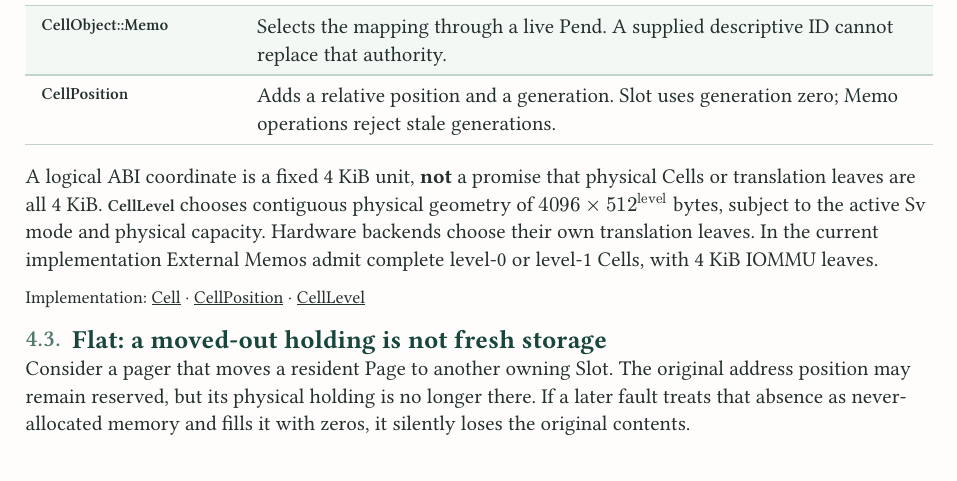
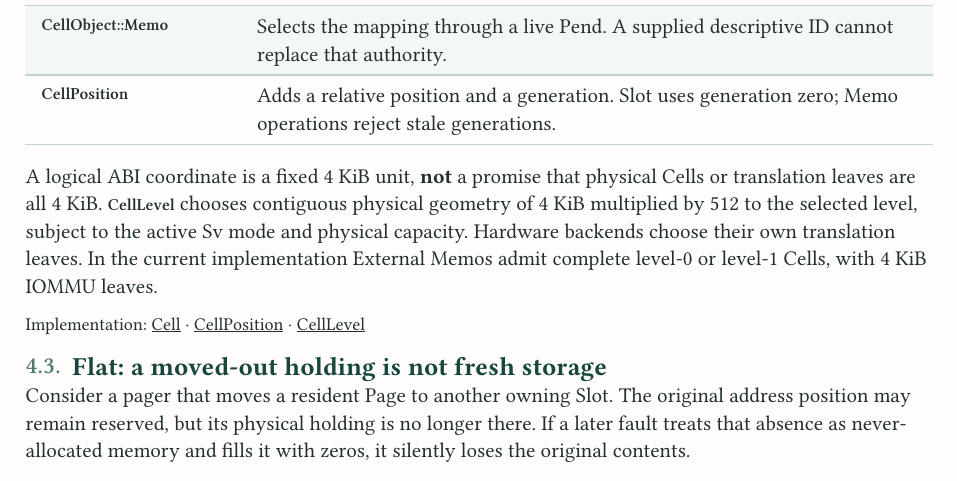
Before and after one commit to shuyra-arche/kernel, a Typst document (docs/design/main.typ, which reads docs/design/memory/model.typ): part of page 7 of 13, cut so that both start at the same text. Compiled offline with Typst 0.15.

Commit message:
docs(memory): clarify physical Cell geometry wording

```diff
--- a/docs/design/memory/model.typ
+++ b/docs/design/memory/model.typ
@@ -106,7 +106,8 @@ permission to operate on them.
 
 A logical ABI coordinate is a fixed 4 KiB unit, *not* a promise that
 physical Cells or translation leaves are all 4 KiB. `CellLevel` chooses
-contiguous physical geometry of $4096 times 512^("level")$ bytes, subject
+contiguous physical geometry of 4 KiB multiplied by 512 to the selected
+level, subject
 to the active Sv mode and physical capacity. Hardware backends choose
 their own translation leaves. In the current implementation External
 Memos admit complete level-0 or level-1 Cells, with 4 KiB IOMMU leaves.
```
